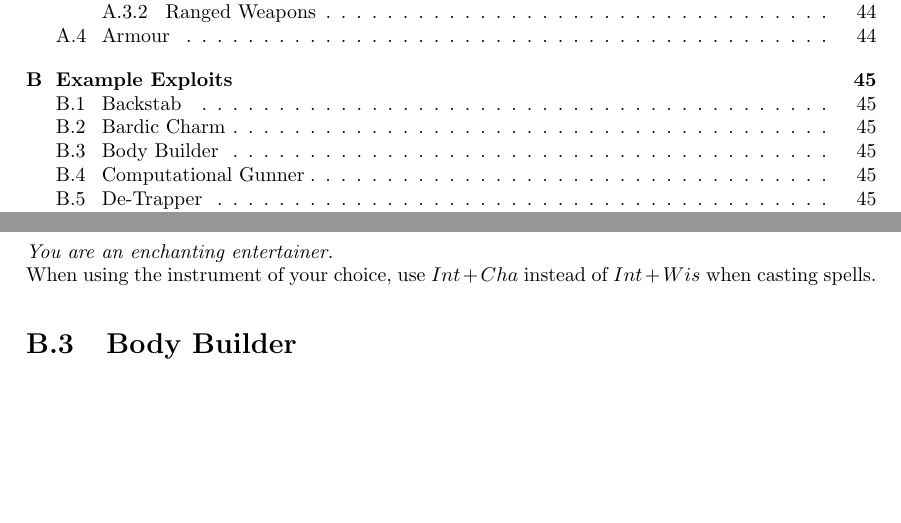
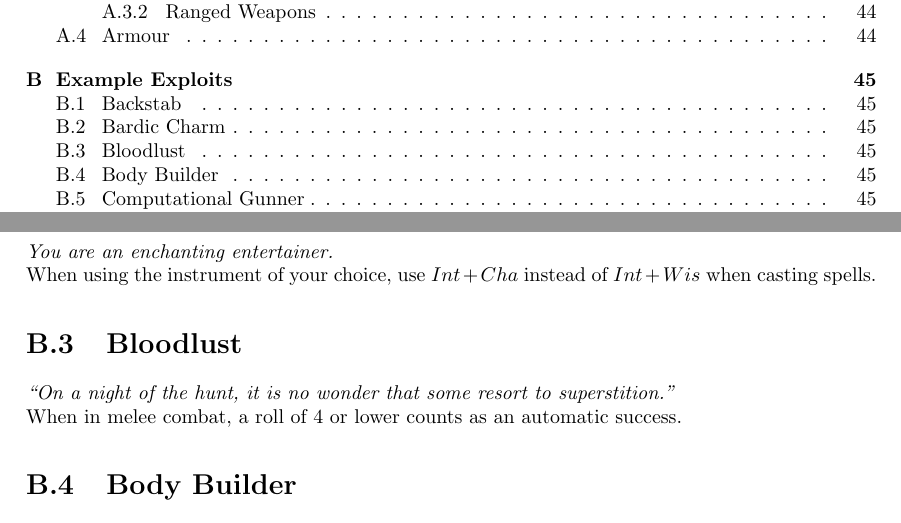
Before and after one commit to ElectricCoffee/SirenRPG, a LaTeX thesis (src/main.tex, which reads src/chapters/appendix/exploits.tex): two parts of pages 7 and 47 of 53, joined at a grey line, cut so that both start at the same text, the shorter picture padded with empty space. Compiled offline with pdfLaTeX.

Commit message:
add Bloodlust exploit

```diff
--- a/src/chapters/appendix/exploits.tex
+++ b/src/chapters/appendix/exploits.tex
@@ -13,6 +13,10 @@ You can attack with \textit{Stealth} instead of \textit{Fighting} provided your
 \section{Bardic Charm}
 \textit{You are an enchanting entertainer.}\\
 When using the instrument of your choice, use $Int+Cha$ instead of $Int+Wis$ when casting spells.
+
+\section{Bloodlust}
+\textit{``On a night of the hunt, it is no wonder that some resort to superstition.''}\\
+When in melee combat, a roll of 4 or lower counts as an automatic success.
 
 \section{Body Builder}
 \textit{No shoes, no shirt, you still get service.}\\
```
